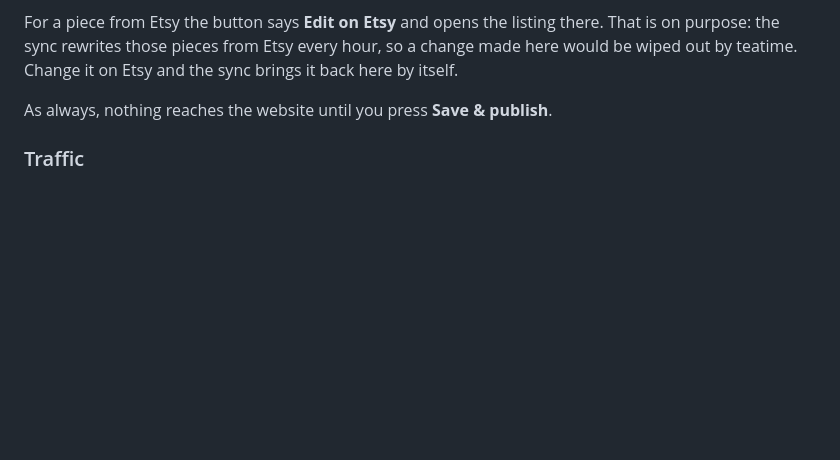
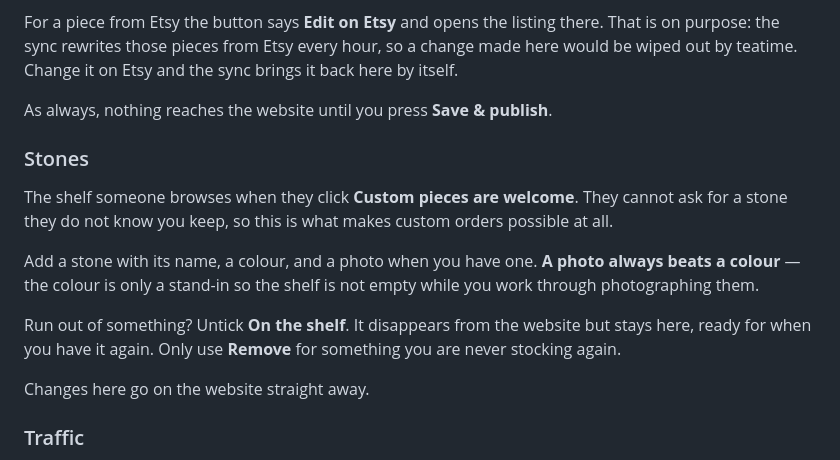
Before and after one commit to jamiemick18/micknack-stacks-website, a Markdown page: RUNBOOK.md, the part around the change. Drawn GitHub-style; blank space fills up the shorter version.

Commit message:
Runbook: the stone shelf
Co-Authored-By: Claude Opus 5 <noreply@anthropic.com>

```diff
--- a/RUNBOOK.md
+++ b/RUNBOOK.md
@@ -80,6 +80,22 @@ hour, so a change made here would be wiped out by teatime. Change it on
 Etsy and the sync brings it back here by itself.
 
 As always, nothing reaches the website until you press **Save & publish**.
+
+### Stones
+
+The shelf someone browses when they click **Custom pieces are welcome**. They
+cannot ask for a stone they do not know you keep, so this is what makes custom
+orders possible at all.
+
+Add a stone with its name, a colour, and a photo when you have one. **A photo
+always beats a colour** — the colour is only a stand-in so the shelf is not
+empty while you work through photographing them.
+
+Run out of something? Untick **On the shelf**. It disappears from the website
+but stays here, ready for when you have it again. Only use **Remove** for
+something you are never stocking again.
+
+Changes here go on the website straight away.
 
 ### Traffic
 
```
